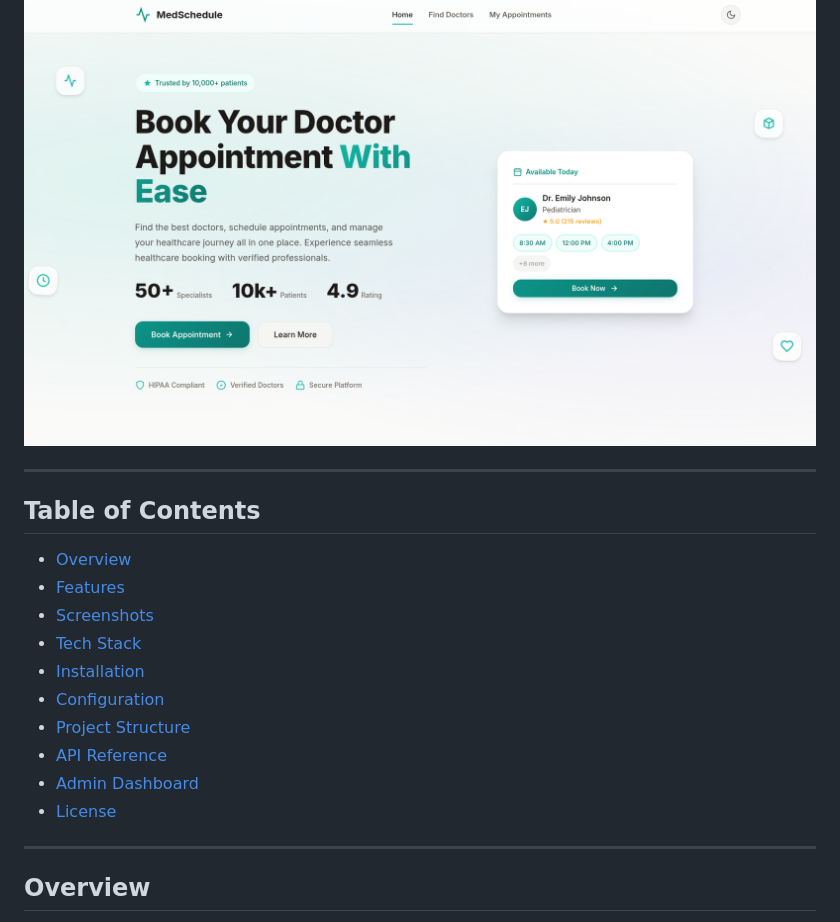
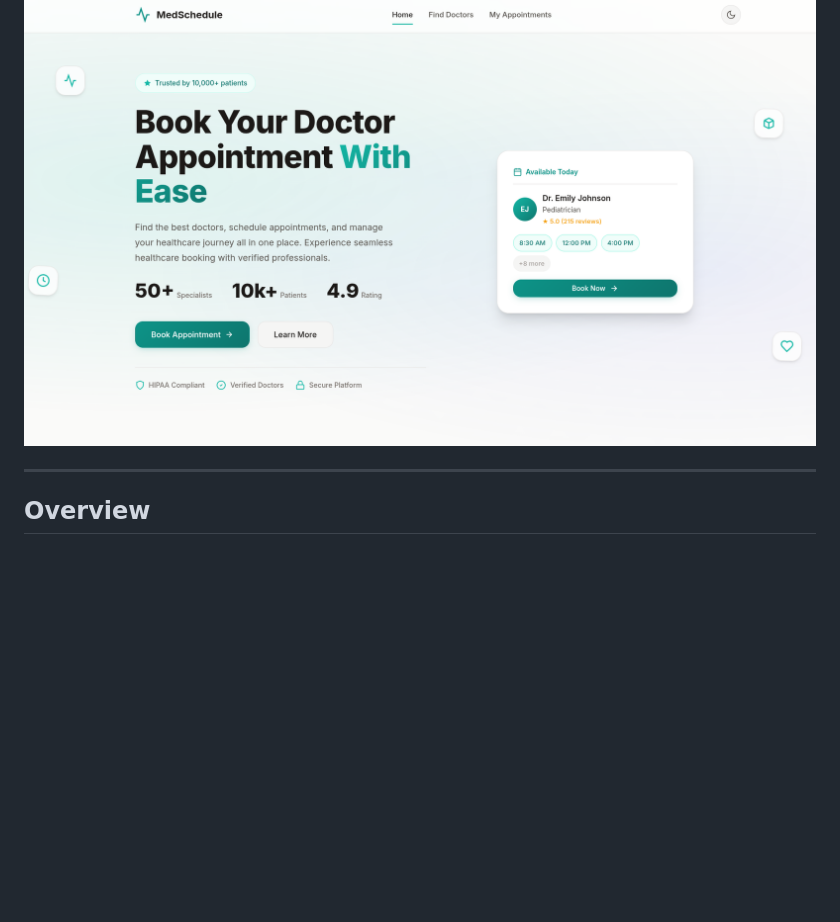
Before and after one commit to ClaudiuJitea/MedSchedule, a Markdown page: README.md, the part around the change. Drawn GitHub-style; blank space fills up the shorter version.

Commit message:
Remove table of contents from README

```diff
--- a/README.md
+++ b/README.md
@@ -3,21 +3,6 @@
 A modern, full-featured doctor appointment scheduling system with a premium user interface, built with Flask and SQLite.
 
 ![MedSchedule Hero](img/hero_section.png)
-
----
-
-## Table of Contents
-
-- [Overview](#overview)
-- [Features](#features)
-- [Screenshots](#screenshots)
-- [Tech Stack](#tech-stack)
-- [Installation](#installation)
-- [Configuration](#configuration)
-- [Project Structure](#project-structure)
-- [API Reference](#api-reference)
-- [Admin Dashboard](#admin-dashboard)
-- [License](#license)
 
 ---
 
```
